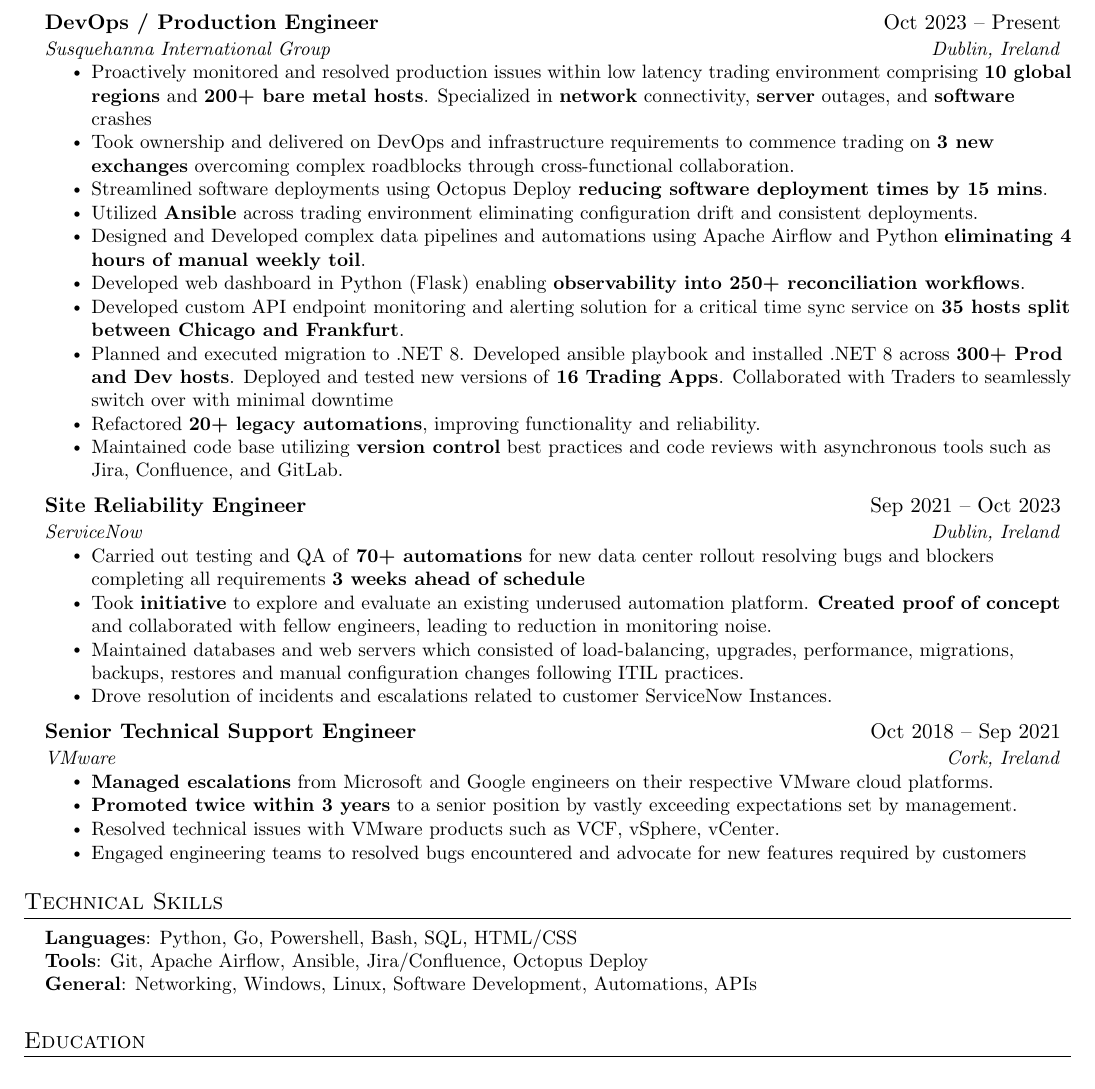
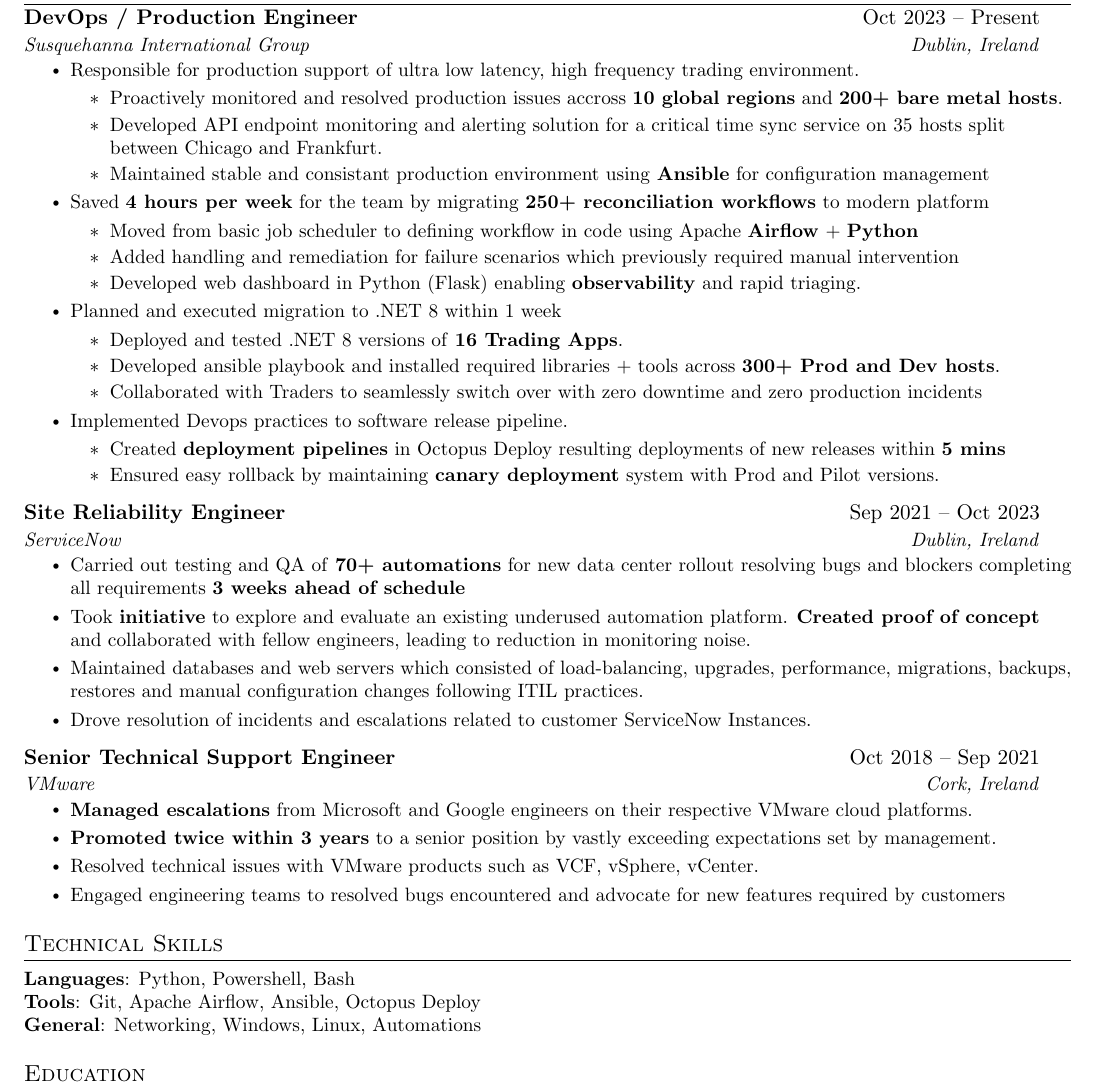
Before and after one commit to ahhossain/cv, a LaTeX CV (CV.tex): part of the page, cut so that both start at the same text. Compiled offline with pdfLaTeX.

Commit message:
More frocused

```diff
--- a/CV.tex
+++ b/CV.tex
@@ -54,7 +54,7 @@
 
 % Sections formatting
 \titleformat{\section}{
-\vspace{0pt}\scshape\raggedright\large
+\vspace{-4pt}\scshape\raggedright\large
 }{}{0em}{}[\color{black}\titlerule\vspace{-5pt}]
 
 % Ensure that generate pdf is machine readable/ATS parsable
@@ -126,16 +119,29 @@
       {DevOps / Production Engineer}{Oct 2023 -- Present}
       {Susquehanna International Group}{Dublin, Ireland}
       \resumeItemListStart
-        \resumeItem{Proactively monitored and resolved production issues within low latency trading environment comprising \textbf{10 global regions} and \textbf{200+ bare metal hosts}. Specialized in \textbf{network} connectivity, \textbf{server} outages, and \textbf{software} crashes}
-        \resumeItem{Took ownership and delivered on DevOps and infrastructure requirements to commence trading on \textbf{3 new exchanges} overcoming complex roadblocks through cross-functional collaboration.}
-        \resumeItem{Streamlined software deployments using Octopus Deploy \textbf{reducing software deployment times by 15 mins}.}
-        \resumeItem{Utilized \textbf{Ansible} across trading environment eliminating configuration drift and consistent deployments.}
-        \resumeItem{Designed and Developed complex data pipelines and automations using Apache Airflow and Python \textbf{eliminating 4 hours of manual weekly toil}.}
-        \resumeItem{Developed web dashboard in Python (Flask) enabling \textbf{observability into 250+ reconciliation workflows}.}
-        \resumeItem{Developed custom API endpoint monitoring and alerting solution for a critical time sync service on \textbf{35 hosts split between Chicago and Frankfurt}.}
-        \resumeItem{Planned and executed migration to .NET 8. Developed ansible playbook and installed .NET 8 across \textbf{300+ Prod and Dev hosts}. Deployed and tested new versions of \textbf{16 Trading Apps}. Collaborated with Traders to seamlessly switch over with minimal downtime}
-        \resumeItem{Refactored \textbf{20+ legacy automations}, improving functionality and reliability.}
-        \resumeItem{Maintained code base utilizing \textbf{version control} best practices and code reviews with asynchronous tools such as Jira, Confluence, and GitLab.}
+        \resumeItem{Responsible for production support of ultra low latency, high frequency trading environment.}
+        \resumeItemListStart
+          \resumeItem{Proactively monitored and resolved production issues accross \textbf{10 global regions} and \textbf{200+ bare metal hosts}.}
+          \resumeItem{Developed  API endpoint monitoring and alerting solution for a critical time sync service on 35 hosts split between Chicago and Frankfurt.}
+          \resumeItem{Maintained stable and consistant production environment using \textbf{Ansible} for configuration management }
+        \resumeItemListEnd
+        \resumeItem{Saved \textbf{4 hours per week} for the team by migrating \textbf{250+ reconciliation workflows} to modern platform}
+        \resumeItemListStart
+          \resumeItem{Moved from basic job scheduler to defining workflow in code using Apache \textbf{Airflow} + \textbf{Python} }
+          \resumeItem{Added handling and remediation for failure scenarios which previously required manual intervention}
+          \resumeItem{Developed web dashboard in Python (Flask) enabling \textbf{observability} and rapid triaging.}
+        \resumeItemListEnd
+        \resumeItem{Planned and executed migration to .NET 8 within 1 week}
+        \resumeItemListStart
+          \resumeItem{Deployed and tested .NET 8 versions of \textbf{16 Trading Apps}.}
+          \resumeItem{Developed ansible playbook and installed required libraries + tools across \textbf{300+ Prod and Dev hosts}.}
+          \resumeItem{Collaborated with Traders to seamlessly switch over with zero downtime and zero production incidents}
+        \resumeItemListEnd
+        \resumeItem{Implemented Devops practices to software release pipeline.}
+        \resumeItemListStart
+          \resumeItem{Created \textbf{deployment pipelines} in Octopus Deploy resulting deployments of new releases within \textbf{5 mins} }
+          \resumeItem{Ensured easy rollback by maintaining \textbf{canary deployment} system with Prod and Pilot versions.}
+        \resumeItemListEnd
       \resumeItemListEnd
 
     \resumeSubheading
@@ -163,11 +169,11 @@
 
 %-----------PROGRAMMING SKILLS-----------
 \section{Technical Skills}
- \begin{itemize}[leftmargin=0.15in, label={}]
+ \begin{itemize}[leftmargin=0.0in, label={}]
     \small{\item{
-     \textbf{Languages}{: Python, Go, Powershell, Bash, SQL, HTML/CSS} \\
-     \textbf{Tools}{: Git, Apache Airflow, Ansible, Jira/Confluence, Octopus Deploy} \\
-     \textbf{General}{: Networking, Windows, Linux, Software Development, Automations, APIs} \\
+     \textbf{Languages}{: Python, Powershell, Bash} \\
+     \textbf{Tools}{: Git, Apache Airflow, Ansible, Octopus Deploy} \\
+     \textbf{General}{: Networking, Windows, Linux, Automations} \\
     }}
  \end{itemize}
 
```
Also changed, not shown: CV.pdf, CV.tex (21 more changed lines).
